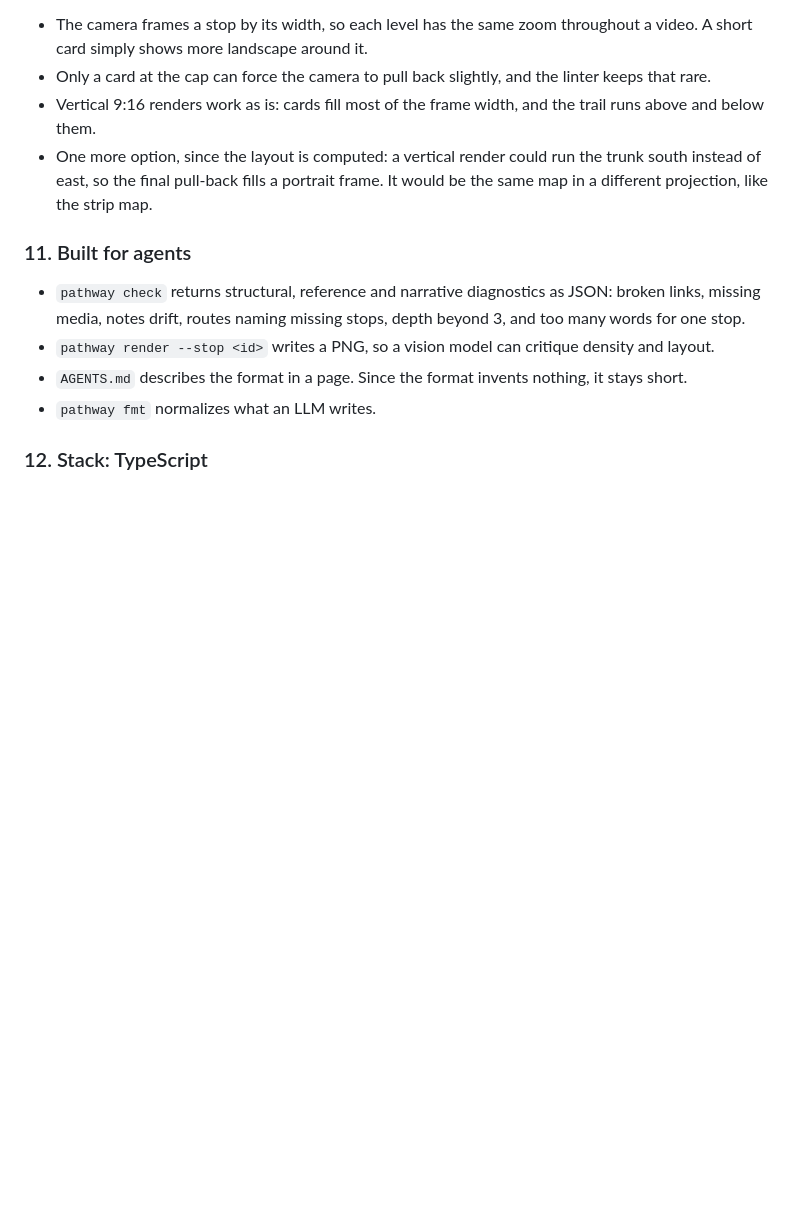
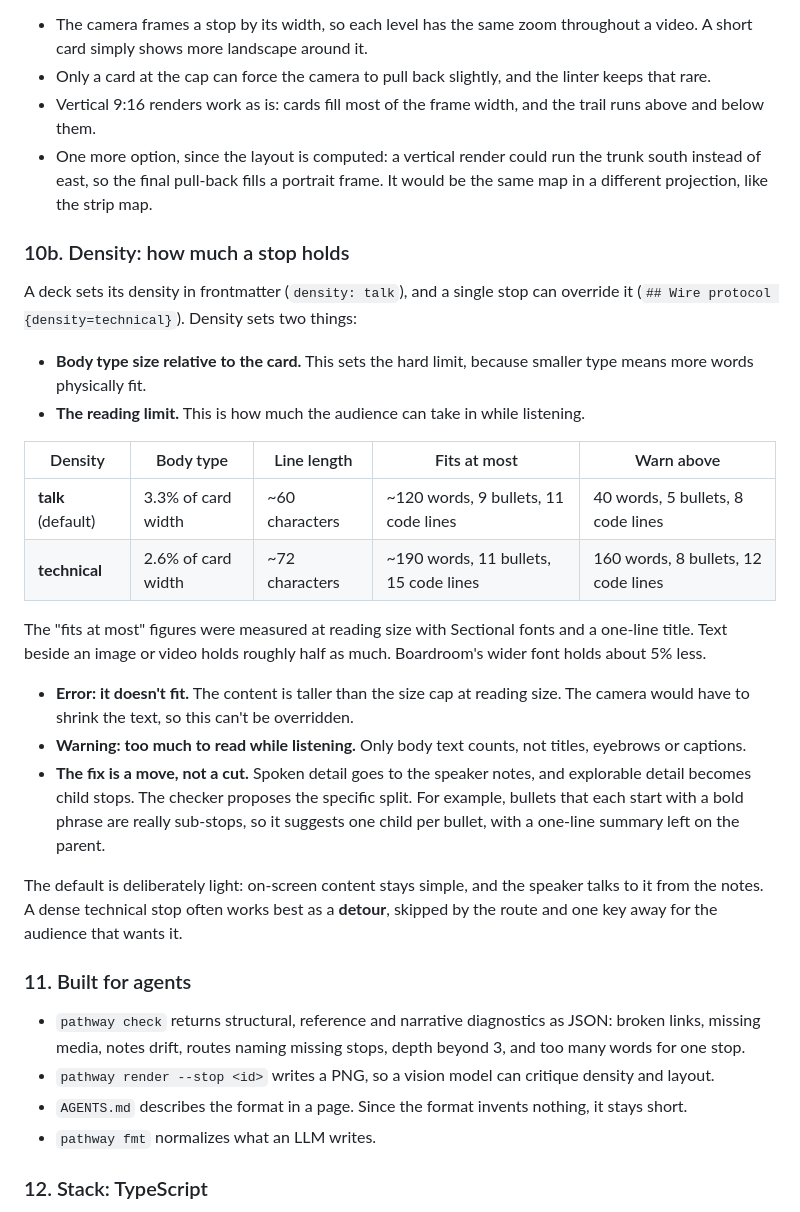
Before and after one commit to XVVH/pathway-presentation, a Markdown page: DESIGN.md, the part around the change. GitHub-like rendering; blank space fills up the shorter version.

Commit message:
Define density: type size and reading limits per deck
Record measured capacities at reading size and the two densities:
talk (default; warn above 40 words) and technical (smaller body type,
~190 words fit, warn above 160). Exceeding the size cap is an error;
exceeding the reading limit is a warning whose fix is moving detail to
notes or child stops.

Co-Authored-By: Claude Opus 5.5 <noreply@anthropic.com>
Claude-Session: https://claude.ai/code/session_01RDt2vgEaqPXc81JNkHPsdr

```diff
--- a/DESIGN.md
+++ b/DESIGN.md
@@ -229,6 +229,37 @@ For video this helps more than it hurts:
   south instead of east, so the final pull-back fills a portrait frame. It would be the
   same map in a different projection, like the strip map.
 
+### 10b. Density: how much a stop holds
+
+A deck sets its density in frontmatter (`density: talk`), and a single stop can
+override it (`## Wire protocol {density=technical}`). Density sets two things:
+
+- **Body type size relative to the card.** This sets the hard limit, because smaller
+  type means more words physically fit.
+- **The reading limit.** This is how much the audience can take in while listening.
+
+| Density | Body type | Line length | Fits at most | Warn above |
+|---|---|---|---|---|
+| **talk** (default) | 3.3% of card width | ~60 characters | ~120 words, 9 bullets, 11 code lines | 40 words, 5 bullets, 8 code lines |
+| **technical** | 2.6% of card width | ~72 characters | ~190 words, 11 bullets, 15 code lines | 160 words, 8 bullets, 12 code lines |
+
+The "fits at most" figures were measured at reading size with Sectional fonts and a
+one-line title. Text beside an image or video holds roughly half as much. Boardroom's
+wider font holds about 5% less.
+
+- **Error: it doesn't fit.** The content is taller than the size cap at reading size.
+  The camera would have to shrink the text, so this can't be overridden.
+- **Warning: too much to read while listening.** Only body text counts, not titles,
+  eyebrows or captions.
+- **The fix is a move, not a cut.** Spoken detail goes to the speaker notes, and
+  explorable detail becomes child stops. The checker proposes the specific split. For
+  example, bullets that each start with a bold phrase are really sub-stops, so it
+  suggests one child per bullet, with a one-line summary left on the parent.
+
+The default is deliberately light: on-screen content stays simple, and the speaker
+talks to it from the notes. A dense technical stop often works best as a **detour**,
+skipped by the route and one key away for the audience that wants it.
+
 ### 11. Built for agents
 
 - `pathway check` returns structural, reference and narrative diagnostics as JSON:
```
